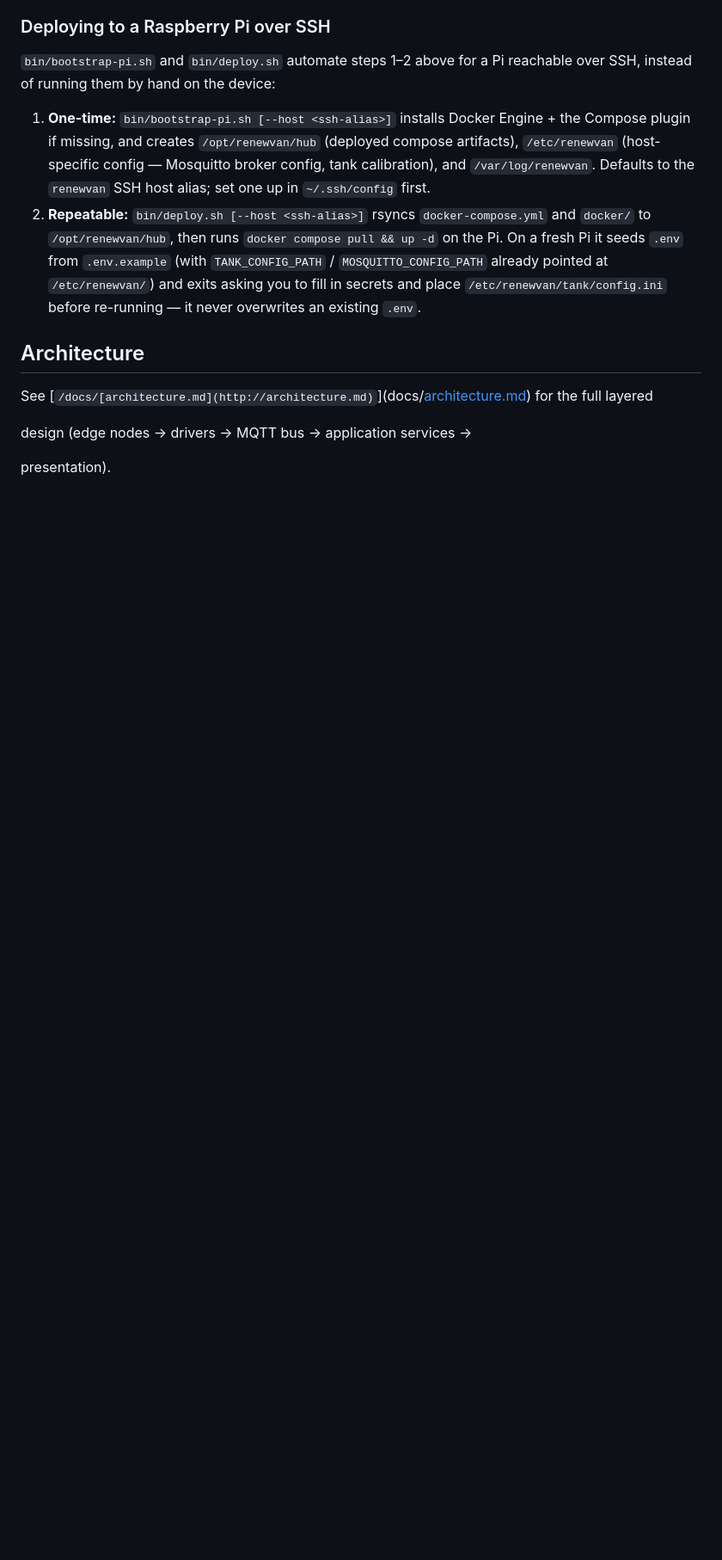
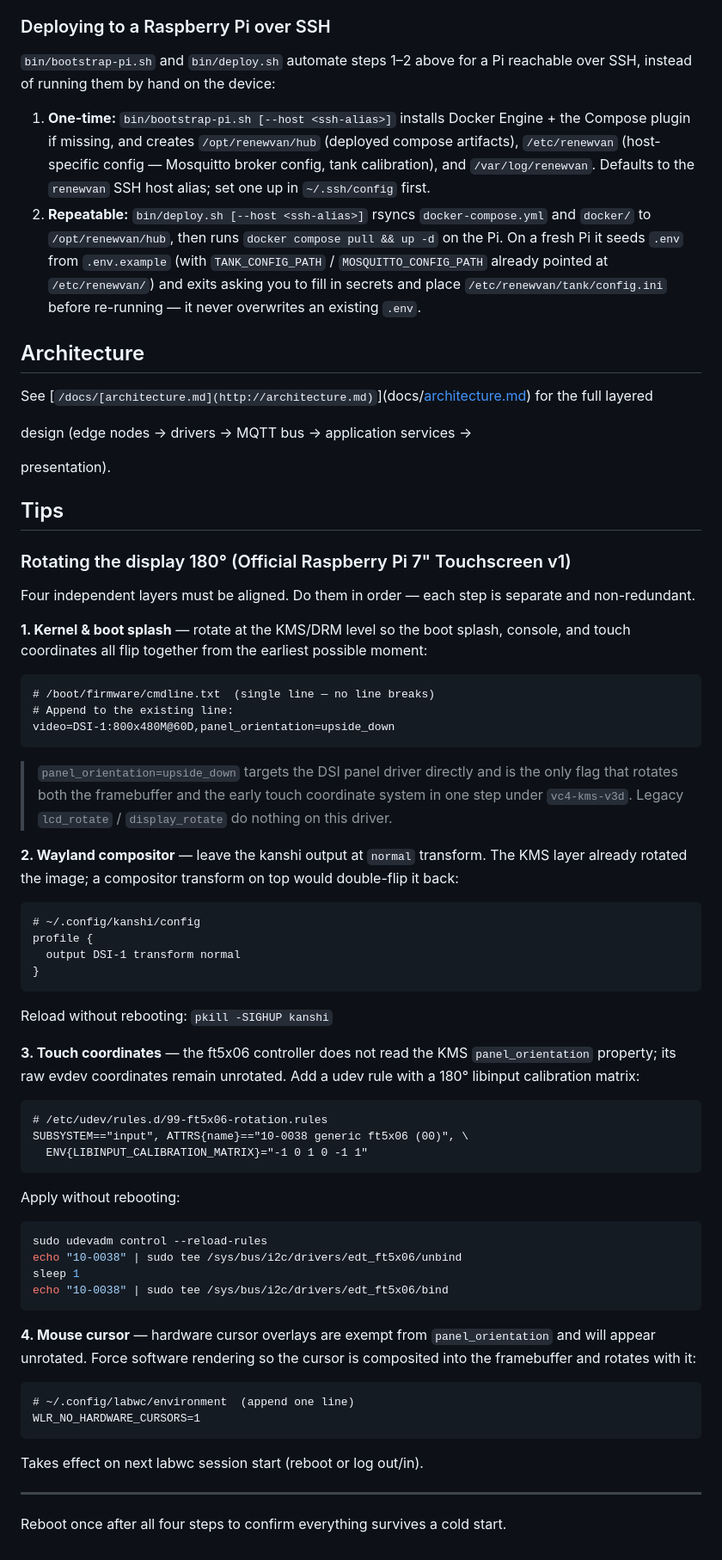
Before and after one commit to renewvan/hub, a Markdown page: README.md, the part around the change. Shown at 86% size. Drawn GitHub-style; blank space fills up the shorter version.

Commit message:
docs: add display 180° rotation tip for Pi 7" Touchscreen v1 + labwc

````diff
--- a/README.md
+++ b/README.md
@@ -97,3 +97,59 @@ See \[`/docs/[architecture.md](http://architecture.md)`\](docs/[architecture.md]
 design (edge nodes → drivers → MQTT bus → application services →
 
 presentation).
+## Tips
+
+### Rotating the display 180° (Official Raspberry Pi 7" Touchscreen v1)
+
+Four independent layers must be aligned. Do them in order — each step is separate and non-redundant.
+
+**1. Kernel & boot splash** — rotate at the KMS/DRM level so the boot splash, console, and touch coordinates all flip together from the earliest possible moment:
+
+```
+# /boot/firmware/cmdline.txt  (single line — no line breaks)
+# Append to the existing line:
+video=DSI-1:800x480M@60D,panel_orientation=upside_down
+```
+
+> `panel_orientation=upside_down` targets the DSI panel driver directly and is the only flag that rotates both the framebuffer and the early touch coordinate system in one step under `vc4-kms-v3d`. Legacy `lcd_rotate` / `display_rotate` do nothing on this driver.
+
+**2. Wayland compositor** — leave the kanshi output at `normal` transform. The KMS layer already rotated the image; a compositor transform on top would double-flip it back:
+
+```
+# ~/.config/kanshi/config
+profile {
+  output DSI-1 transform normal
+}
+```
+
+Reload without rebooting: `pkill -SIGHUP kanshi`
+
+**3. Touch coordinates** — the ft5x06 controller does not read the KMS `panel_orientation` property; its raw evdev coordinates remain unrotated. Add a udev rule with a 180° libinput calibration matrix:
+
+```
+# /etc/udev/rules.d/99-ft5x06-rotation.rules
+SUBSYSTEM=="input", ATTRS{name}=="10-0038 generic ft5x06 (00)", \
+  ENV{LIBINPUT_CALIBRATION_MATRIX}="-1 0 1 0 -1 1"
+```
+
+Apply without rebooting:
+
+```sh
+sudo udevadm control --reload-rules
+echo "10-0038" | sudo tee /sys/bus/i2c/drivers/edt_ft5x06/unbind
+sleep 1
+echo "10-0038" | sudo tee /sys/bus/i2c/drivers/edt_ft5x06/bind
+```
+
+**4. Mouse cursor** — hardware cursor overlays are exempt from `panel_orientation` and will appear unrotated. Force software rendering so the cursor is composited into the framebuffer and rotates with it:
+
+```
+# ~/.config/labwc/environment  (append one line)
+WLR_NO_HARDWARE_CURSORS=1
+```
+
+Takes effect on next labwc session start (reboot or log out/in).
+
+---
+
+Reboot once after all four steps to confirm everything survives a cold start.
````
